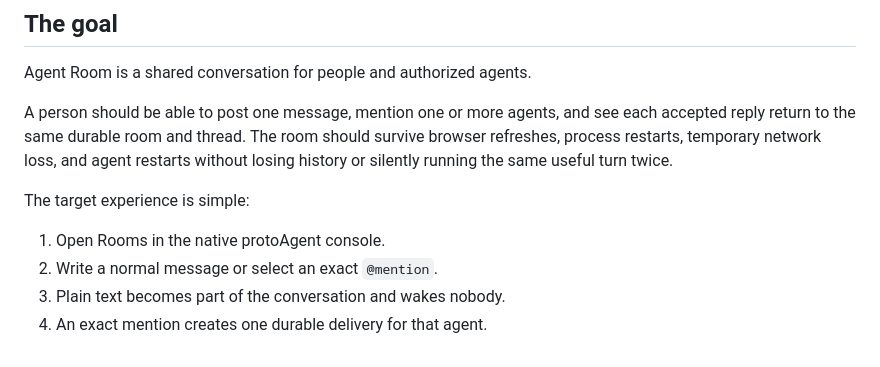
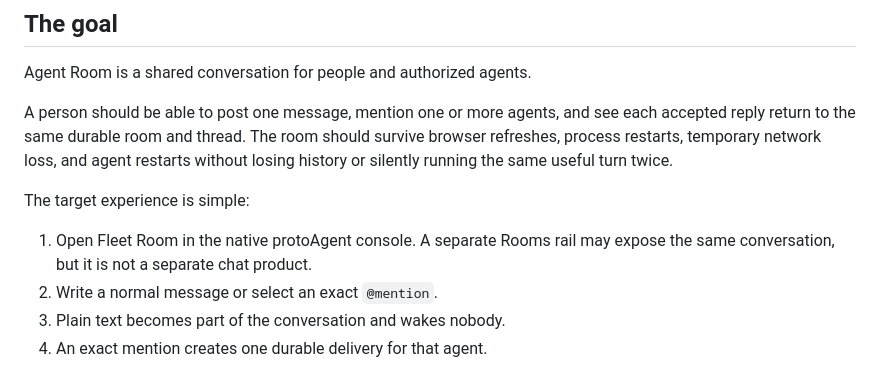
Before and after one commit to RomeoRaven/agent-room-plugin, a Markdown page: docs/agent-room-plan.md, the part around the change. Rendered like a GitHub page.

Commit message:
docs: make Fleet Room the target entry (#13)

```diff
--- a/docs/agent-room-plan.md
+++ b/docs/agent-room-plan.md
@@ -12,7 +12,7 @@ A person should be able to post one message, mention one or more agents, and see
 
 The target experience is simple:
 
-1. Open Rooms in the native protoAgent console.
+1. Open Fleet Room in the native protoAgent console. A separate Rooms rail may expose the same conversation, but it is not a separate chat product.
 2. Write a normal message or select an exact `@mention`.
 3. Plain text becomes part of the conversation and wakes nobody.
 4. An exact mention creates one durable delivery for that agent.
```
